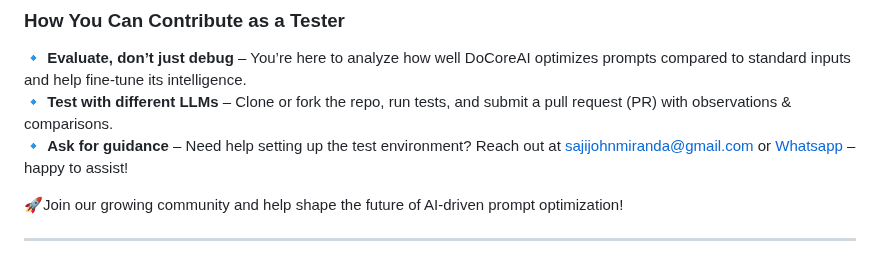
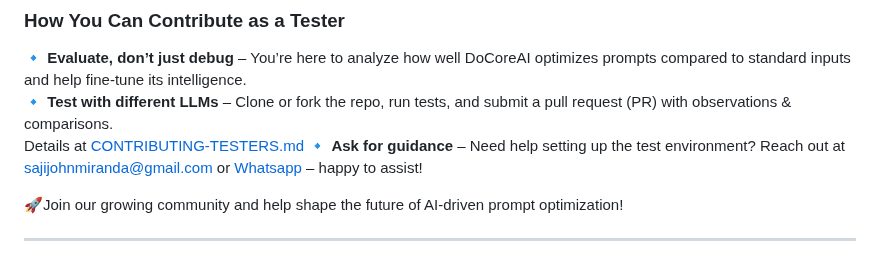
Before and after one commit to SajiJohnMiranda/DoCoreAI, a Markdown page: README.md, the part around the change. GitHub-like rendering.

Commit message:
added contributing-testers.py

```diff
--- a/README.md
+++ b/README.md
@@ -258,6 +258,7 @@ We’re actively looking for passionate testers to help validate DoCoreAI across
 ### How You Can Contribute as a Tester
 🔹 **Evaluate, don’t just debug** – You’re here to analyze how well DoCoreAI optimizes prompts compared to standard inputs and help fine-tune its intelligence.
 🔹 **Test with different LLMs** – Clone or fork the repo, run tests, and submit a pull request (PR) with observations & comparisons.
+Details at [CONTRIBUTING-TESTERS.md](https://github.com/SajiJohnMiranda/DoCoreAI/blob/main/CONTRIBUTING-TESTERS.md)
 🔹 **Ask for guidance** – Need help setting up the test environment? Reach out at sajijohnmiranda@gmail.com or [Whatsapp](https://wa.me/+919663522720) – happy to assist!
 
 🚀Join our growing community and help shape the future of AI-driven prompt optimization!
```
